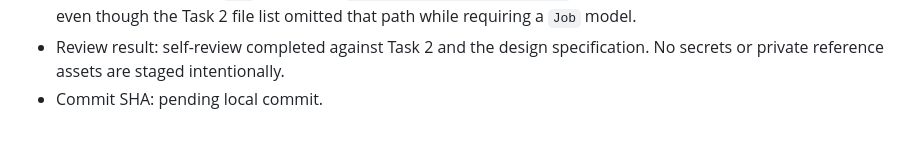
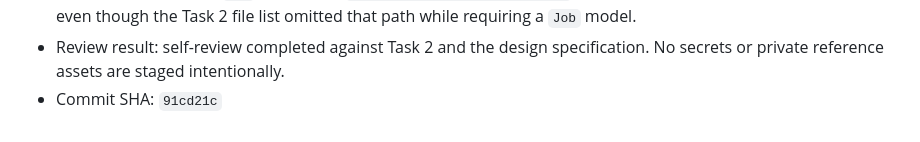
Before and after one commit to iamrbtm/jeremyguill-me, a Markdown page: docs/implementation-status.md, the part around the change. Rendered like a GitHub page.

Commit message:
docs: record task 2 implementation status

```diff
--- a/docs/implementation-status.md
+++ b/docs/implementation-status.md
@@ -81,4 +81,4 @@
 - Limitation: PostgreSQL server tooling (`initdb`, `pg_ctl`, `psql`) is not available in this workspace yet, so Task 2 migration upgrade/downgrade was smoke-tested against SQLite only. PostgreSQL migration verification remains required before production readiness.
 - Implementation note: `Job` is stored in `src/portfolio/jobs/models.py` to preserve the domain-module boundary even though the Task 2 file list omitted that path while requiring a `Job` model.
 - Review result: self-review completed against Task 2 and the design specification. No secrets or private reference assets are staged intentionally.
-- Commit SHA: pending local commit.
+- Commit SHA: `91cd21c`
```
